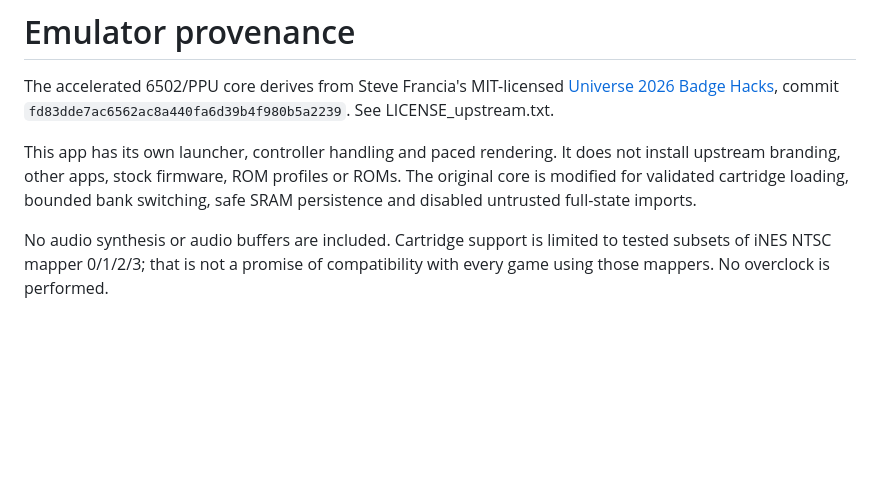
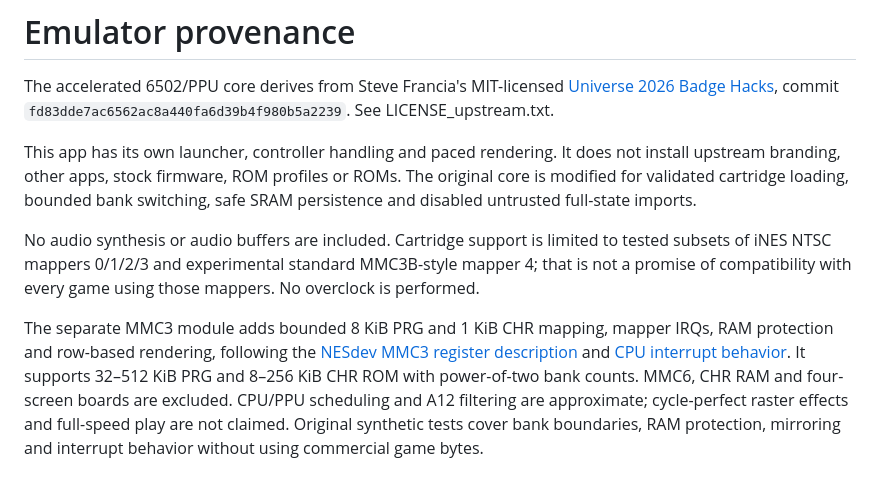
Before and after one commit to DChevrier1/GitHub-Universe-Badge-NES, a Markdown page: apps/nes/UPSTREAM.md, the part around the change. GitHub-like rendering; blank space fills up the shorter version.

```diff
--- a/apps/nes/UPSTREAM.md
+++ b/apps/nes/UPSTREAM.md
@@ -10,5 +10,15 @@ The original core is modified for validated cartridge loading, bounded bank
 switching, safe SRAM persistence and disabled untrusted full-state imports.
 
 No audio synthesis or audio buffers are included. Cartridge support is limited
-to tested subsets of iNES NTSC mapper 0/1/2/3; that is not a promise of compatibility
-with every game using those mappers. No overclock is performed.
+to tested subsets of iNES NTSC mappers 0/1/2/3 and experimental standard MMC3B-style
+mapper 4; that is not a promise of compatibility with every game using those
+mappers. No overclock is performed.
+
+The separate MMC3 module adds bounded 8 KiB PRG and 1 KiB CHR mapping, mapper IRQs,
+RAM protection and row-based rendering, following the [NESdev MMC3 register
+description](https://www.nesdev.org/wiki/MMC3) and [CPU interrupt behavior](https://www.nesdev.org/wiki/CPU_interrupts).
+It supports 32–512 KiB PRG and 8–256 KiB CHR ROM with power-of-two bank counts.
+MMC6, CHR RAM and four-screen boards are excluded. CPU/PPU scheduling and A12
+filtering are approximate; cycle-perfect raster effects and full-speed play are
+not claimed. Original synthetic tests cover bank boundaries, RAM protection,
+mirroring and interrupt behavior without using commercial game bytes.
```
Also changed, not shown: README.md (+38 -16 lines), screenshots/library.png, 7 other files.
